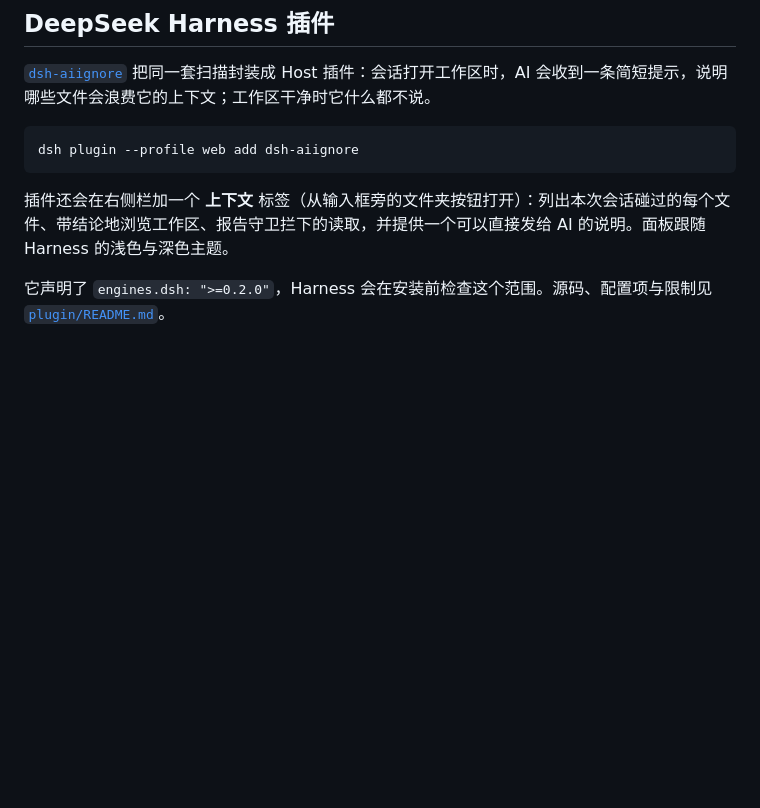
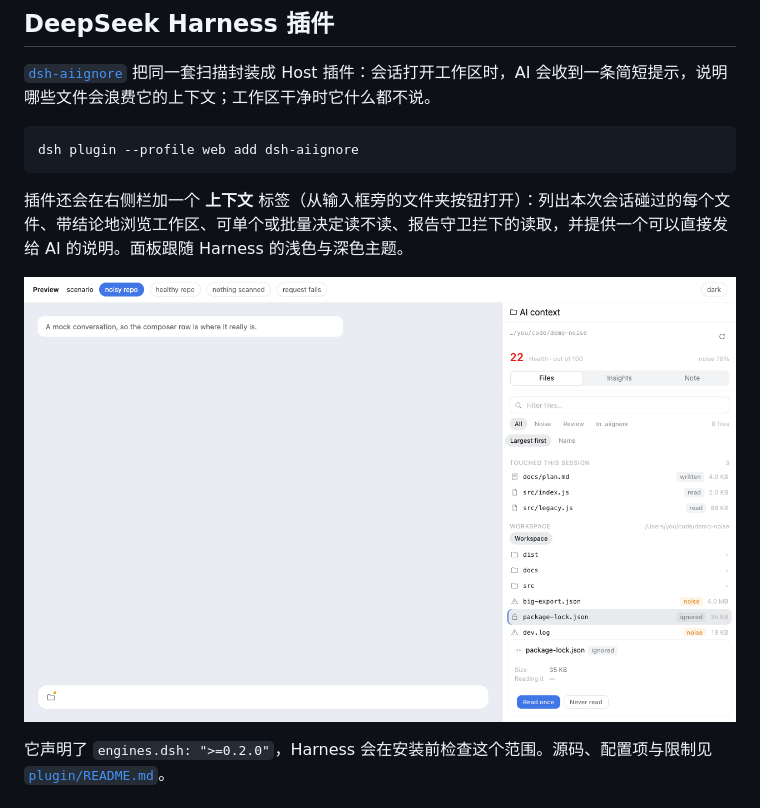
Before and after one commit to WJDdidi-1/ai-context-doctor, a Markdown page: docs/README.zh-CN.md, the part around the change. GitHub-like rendering; pictures changed too: docs/assets/panel-files-light.png (added); blank space fills up the shorter version.

````diff
--- a/docs/README.zh-CN.md
+++ b/docs/README.zh-CN.md
@@ -154,7 +154,9 @@ console.log(report.healthScore, report.topNoise);
 dsh plugin --profile web add dsh-aiignore
 ```
 
-插件还会在右侧栏加一个 **上下文** 标签（从输入框旁的文件夹按钮打开）：列出本次会话碰过的每个文件、带结论地浏览工作区、报告守卫拦下的读取，并提供一个可以直接发给 AI 的说明。面板跟随 Harness 的浅色与深色主题。
+插件还会在右侧栏加一个 **上下文** 标签（从输入框旁的文件夹按钮打开）：列出本次会话碰过的每个文件、带结论地浏览工作区、可单个或批量决定读不读、报告守卫拦下的读取，并提供一个可以直接发给 AI 的说明。面板跟随 Harness 的浅色与深色主题。
+
+![右侧栏里的上下文标签](https://raw.githubusercontent.com/WJDdidi-1/ai-context-doctor/main/docs/assets/panel-files-light.png)
 
 它声明了 `engines.dsh: ">=0.2.0"`，Harness 会在安装前检查这个范围。源码、配置项与限制见 [`plugin/README.md`](https://github.com/WJDdidi-1/ai-context-doctor/blob/main/plugin/README.md)。
 
````
Also changed, not shown: README.md (+3 -1 lines), plugin/README.md (+4 -0 lines), docs/assets/panel-insights-dark.png (added), 1 other file.
